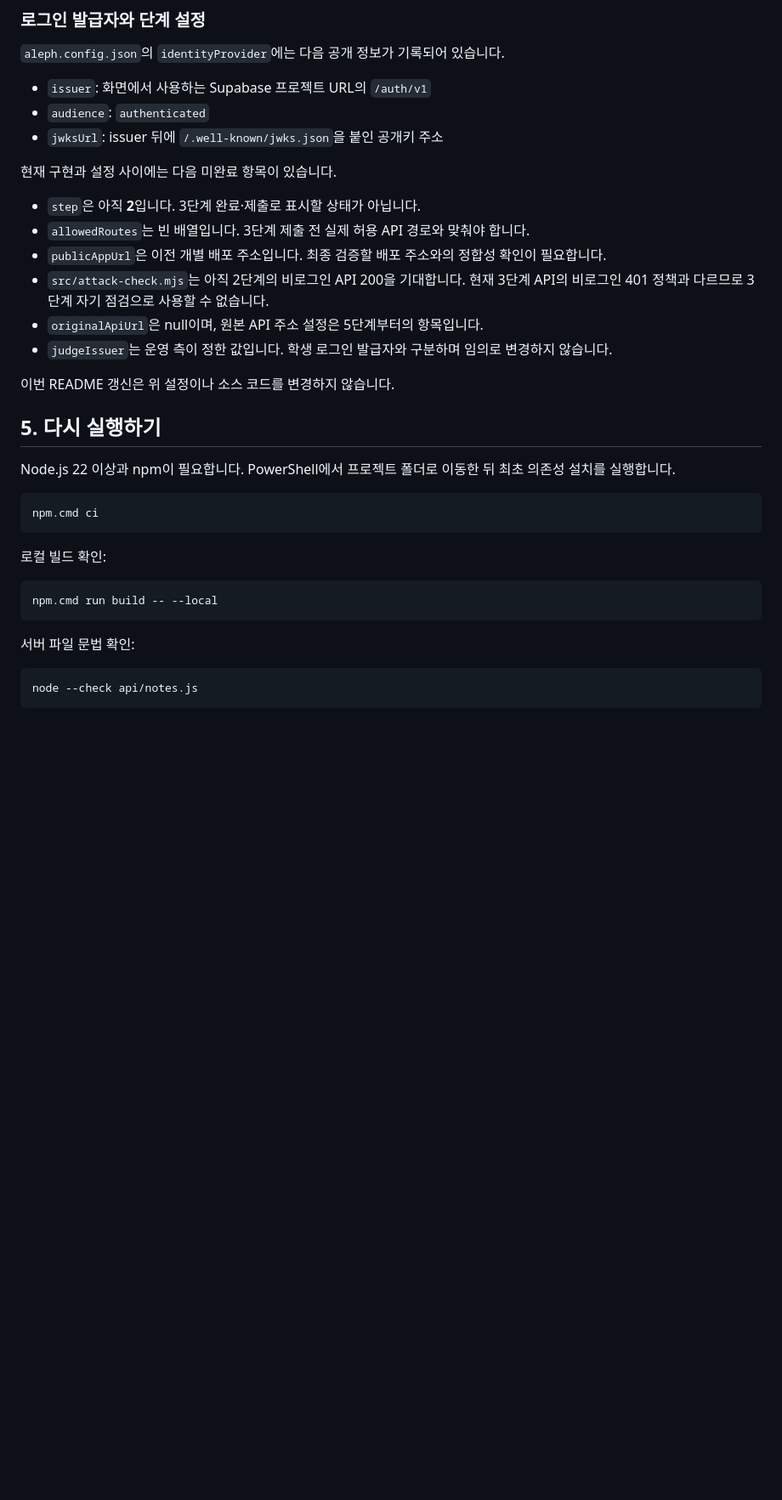
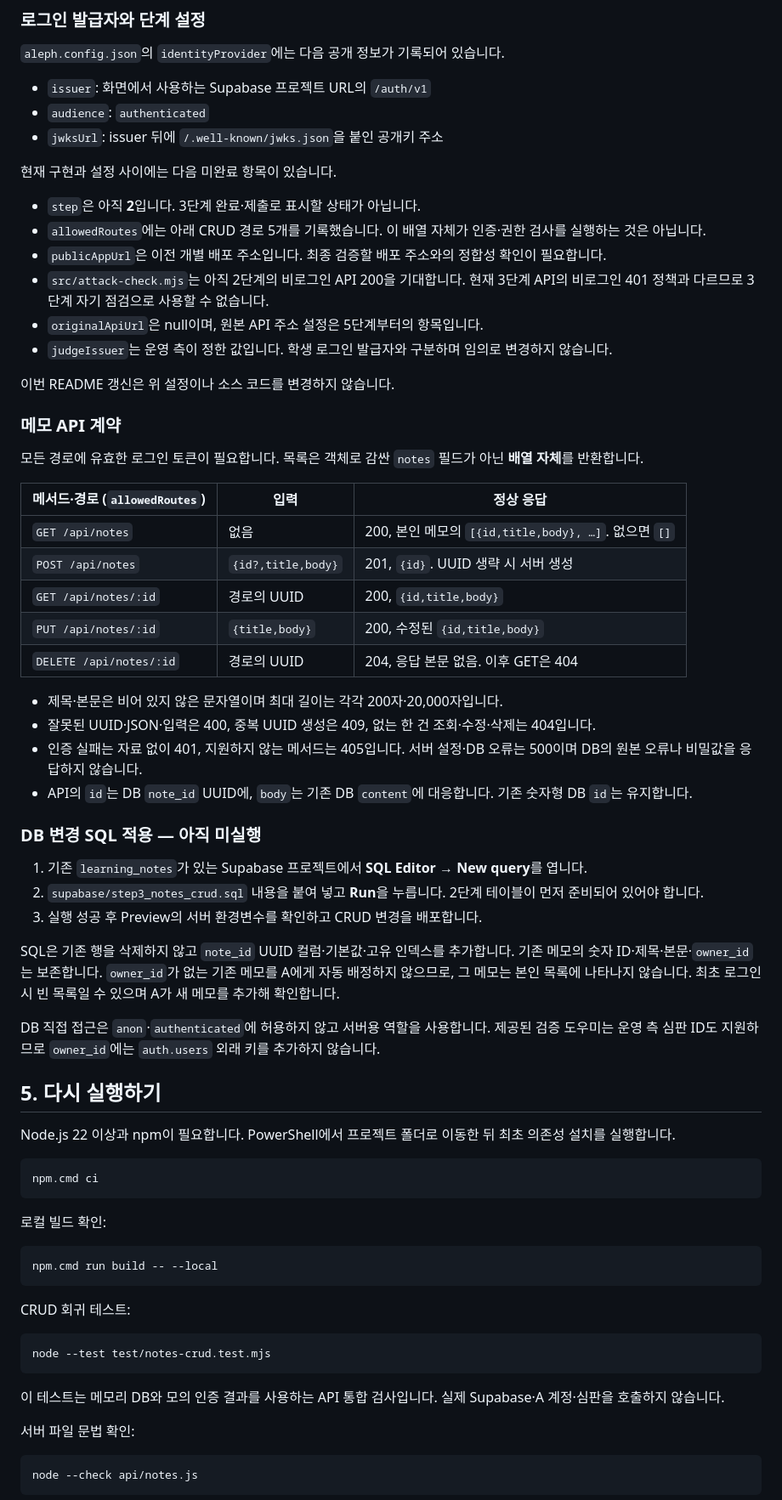
Before and after one commit to jkimsvsd-code/choi-bujang-secret-vault, a Markdown page: README.md, the part around one of its changes. Shown at 85% size. Rendered like a GitHub page; blank space fills up the shorter version.

Commit message:
docs: document step 3 memo CRUD implementation

````diff
--- a/README.md
+++ b/README.md
@@ -83,13 +89,40 @@ Vercel 프로젝트의 Settings → Environment Variables에서 **각 변수의
 현재 구현과 설정 사이에는 다음 미완료 항목이 있습니다.
 
 - `step`은 아직 **2**입니다. 3단계 완료·제출로 표시할 상태가 아닙니다.
-- `allowedRoutes`는 빈 배열입니다. 3단계 제출 전 실제 허용 API 경로와 맞춰야 합니다.
+- `allowedRoutes`에는 아래 CRUD 경로 5개를 기록했습니다. 이 배열 자체가 인증·권한 검사를 실행하는 것은 아닙니다.
 - `publicAppUrl`은 이전 개별 배포 주소입니다. 최종 검증할 배포 주소와의 정합성 확인이 필요합니다.
 - `src/attack-check.mjs`는 아직 2단계의 비로그인 API 200을 기대합니다. 현재 3단계 API의 비로그인 401 정책과 다르므로 3단계 자기 점검으로 사용할 수 없습니다.
 - `originalApiUrl`은 null이며, 원본 API 주소 설정은 5단계부터의 항목입니다.
 - `judgeIssuer`는 운영 측이 정한 값입니다. 학생 로그인 발급자와 구분하며 임의로 변경하지 않습니다.
 
 이번 README 갱신은 위 설정이나 소스 코드를 변경하지 않습니다.
+
+### 메모 API 계약
+
+모든 경로에 유효한 로그인 토큰이 필요합니다. 목록은 객체로 감싼 `notes` 필드가 아닌 **배열 자체**를 반환합니다.
+
+| 메서드·경로 (`allowedRoutes`) | 입력 | 정상 응답 |
+|---|---|---|
+| `GET /api/notes` | 없음 | 200, 본인 메모의 `[{id,title,body}, …]`. 없으면 `[]` |
+| `POST /api/notes` | `{id?,title,body}` | 201, `{id}`. UUID 생략 시 서버 생성 |
+| `GET /api/notes/:id` | 경로의 UUID | 200, `{id,title,body}` |
+| `PUT /api/notes/:id` | `{title,body}` | 200, 수정된 `{id,title,body}` |
+| `DELETE /api/notes/:id` | 경로의 UUID | 204, 응답 본문 없음. 이후 GET은 404 |
+
+- 제목·본문은 비어 있지 않은 문자열이며 최대 길이는 각각 200자·20,000자입니다.
+- 잘못된 UUID·JSON·입력은 400, 중복 UUID 생성은 409, 없는 한 건 조회·수정·삭제는 404입니다.
+- 인증 실패는 자료 없이 401, 지원하지 않는 메서드는 405입니다. 서버 설정·DB 오류는 500이며 DB의 원본 오류나 비밀값을 응답하지 않습니다.
+- API의 `id`는 DB `note_id` UUID에, `body`는 기존 DB `content`에 대응합니다. 기존 숫자형 DB `id`는 유지합니다.
+
+### DB 변경 SQL 적용 — 아직 미실행
+
+1. 기존 `learning_notes`가 있는 Supabase 프로젝트에서 **SQL Editor → New query**를 엽니다.
+2. `supabase/step3_notes_crud.sql` 내용을 붙여 넣고 **Run**을 누릅니다. 2단계 테이블이 먼저 준비되어 있어야 합니다.
+3. 실행 성공 후 Preview의 서버 환경변수를 확인하고 CRUD 변경을 배포합니다.
+
+SQL은 기존 행을 삭제하지 않고 `note_id` UUID 컬럼·기본값·고유 인덱스를 추가합니다. 기존 메모의 숫자 ID·제목·본문·`owner_id`는 보존합니다. `owner_id`가 없는 기존 메모를 A에게 자동 배정하지 않으므로, 그 메모는 본인 목록에 나타나지 않습니다. 최초 로그인 시 빈 목록일 수 있으며 A가 새 메모를 추가해 확인합니다.
+
+DB 직접 접근은 `anon`·`authenticated`에 허용하지 않고 서버용 역할을 사용합니다. 제공된 검증 도우미는 운영 측 심판 ID도 지원하므로 `owner_id`에는 `auth.users` 외래 키를 추가하지 않습니다.
 
 ## 5. 다시 실행하기
 
@@ -104,6 +137,14 @@ npm.cmd ci
 ```powershell
 npm.cmd run build -- --local
 ```
+
+CRUD 회귀 테스트:
+
+```powershell
+node --test test/notes-crud.test.mjs
+```
+
+이 테스트는 메모리 DB와 모의 인증 결과를 사용하는 API 통합 검사입니다. 실제 Supabase·A 계정·심판을 호출하지 않습니다.
 
 서버 파일 문법 확인:
 
````
Also changed, not shown: other parts of README.md (+27 -9 lines).
